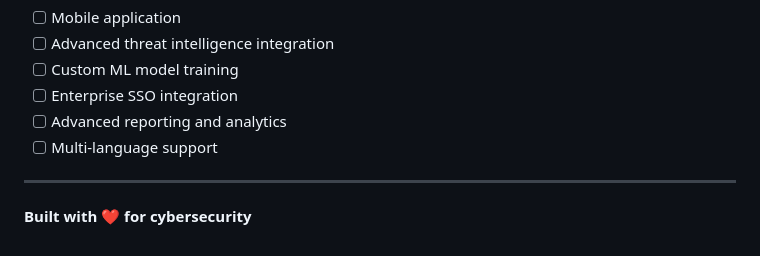
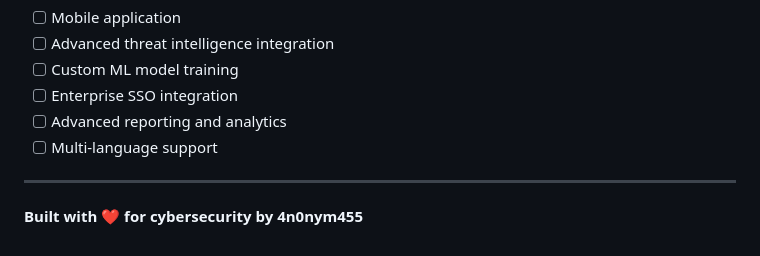
Before and after one commit to 4n0nym455/phishcatcher.io, a Markdown page: README.md, the part around the change. GitHub-like rendering.

```diff
--- a/README.md
+++ b/README.md
@@ -343,4 +343,4 @@ This project is licensed under the MIT License - see the [LICENSE](LICENSE) file
 
 ---
 
-**Built with ❤️ for cybersecurity**
+**Built with ❤️ for cybersecurity by 4n0nym455**
```
